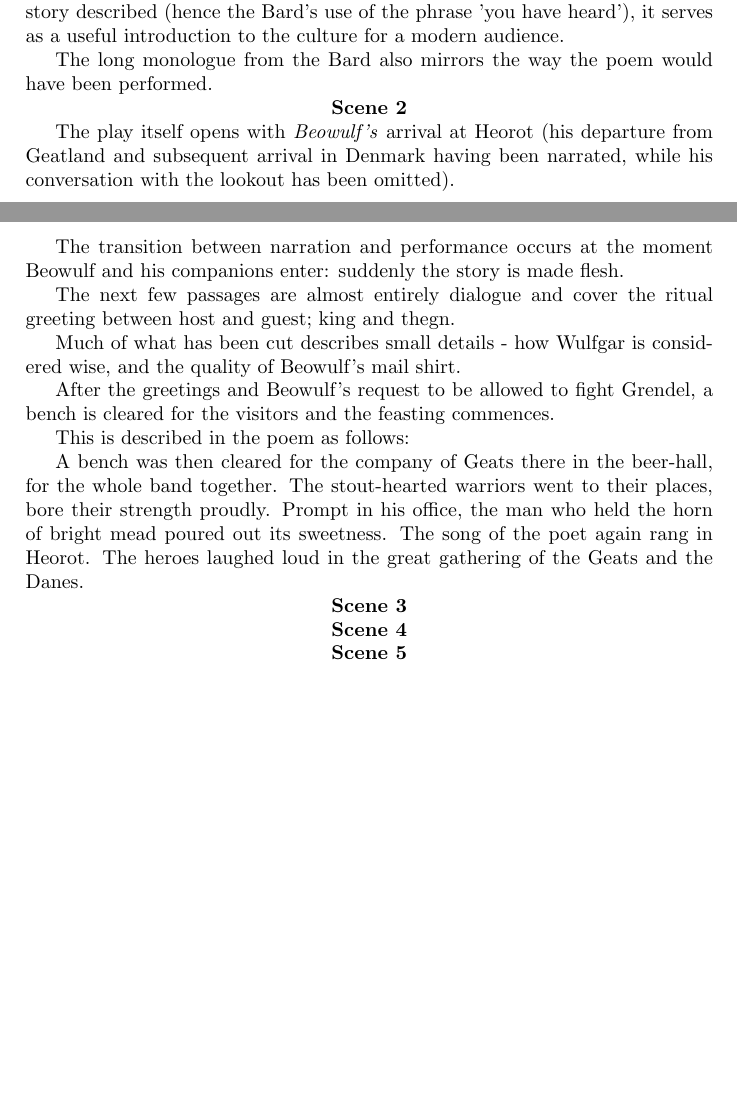
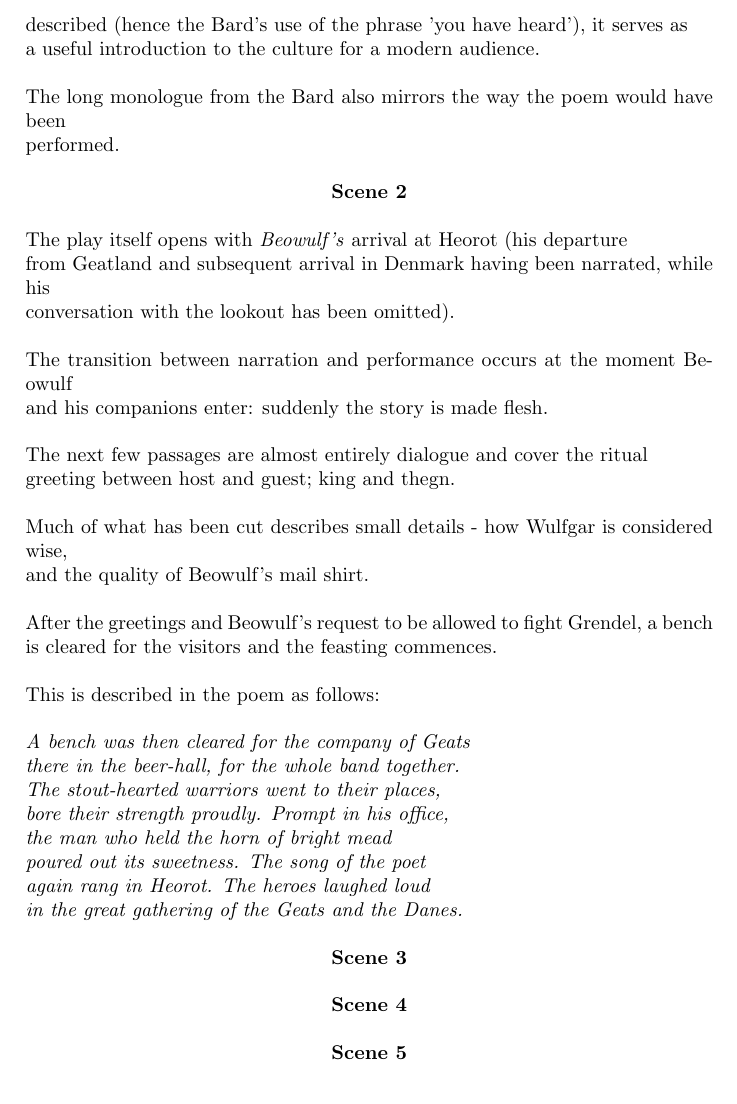
Before and after one commit to walrus/beowulf, a LaTeX document (beowulf_notes.tex): two parts of pages 1 and 2 of 2 before the commit and part of page 2 of 3 after it, the two joined at a grey line, cut so that both start at the same text, the shorter picture padded with empty space. Compiled offline with pdfLaTeX.

Commit message:
Fix formatting of notes

```diff
--- a/beowulf_notes.tex
+++ b/beowulf_notes.tex
@@ -31,6 +31,14 @@
 
 % in-line code styling (same style as listing)
 \newcommand{\shell}[1]{\lstinline{#1}}
+
+% Line and paragraph spacing
+\newenvironment{linewise}
+  {\parindent=0pt
+   \obeyspaces\obeylines
+   \begingroup\lccode`~=`\^^M
+   \lowercase{\endgroup\def~}{\par\leavevmode}}
+  {\ignorespacesafterend}
 
 %%%%%%%%%%%%%%%%%%%%%%%%%%%%%%%%%%%%%%%%%%%%%%%%%%%%%%%%%%%%%%%%%%%%%%%%%%%%%%%
 
@@ -109,14 +117,14 @@ is cleared for the visitors and the feasting commences.
 
 This is described in the poem as follows:
 
-A bench was then cleared for the company of Geats
+\textit{A bench was then cleared for the company of Geats
 there in the beer-hall, for the whole band together.
 The stout-hearted warriors went to their places,
 bore their strength proudly. Prompt in his office,
 the man who held the horn of bright mead
 poured out its sweetness. The song of the poet
 again rang in Heorot. The heroes laughed loud
-in the great gathering of the Geats and the Danes.
+in the great gathering of the Geats and the Danes.}
 
 \centerline{\textbf{Scene 3}}
 
```
Also changed, not shown: beowulf_notes.pdf, beowulf_notes.tex (4 more changed lines).
